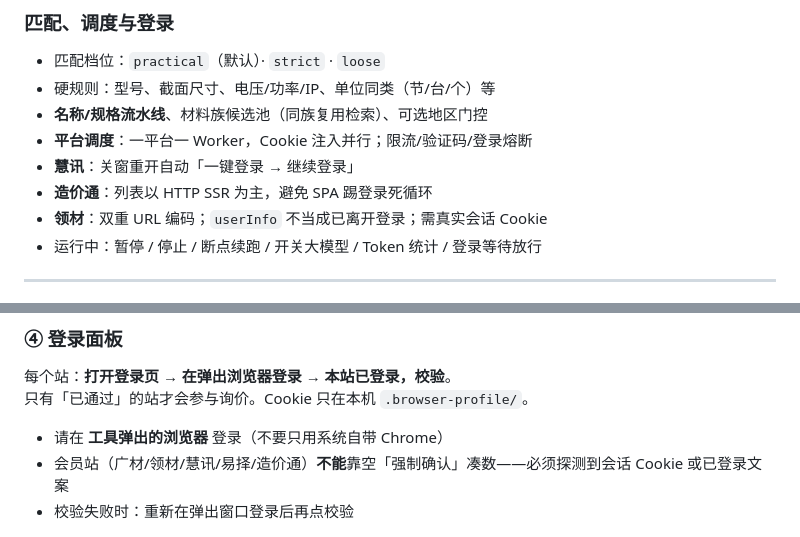
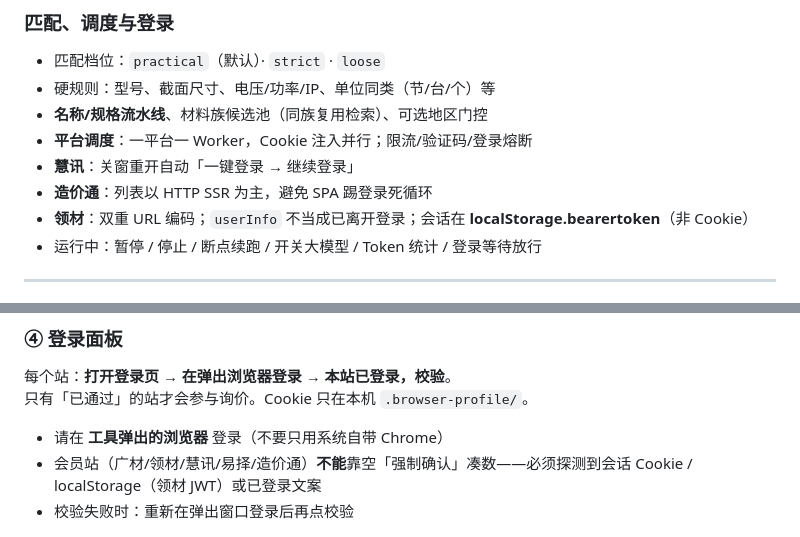
Before and after one commit to AroganY/material-price-audit, a Markdown page: README.md, 2 parts joined by grey strips. Rendered like a GitHub page.

```diff
--- a/README.md
+++ b/README.md
@@ -89,7 +99,7 @@
 - **平台调度**：一平台一 Worker，Cookie 注入并行；限流/验证码/登录熔断
 - **慧讯**：关窗重开自动「一键登录 → 继续登录」
 - **造价通**：列表以 HTTP SSR 为主，避免 SPA 踢登录死循环
-- **领材**：双重 URL 编码；`userInfo` 不当成已离开登录；需真实会话 Cookie
+- **领材**：双重 URL 编码；`userInfo` 不当成已离开登录；会话在 **localStorage.bearertoken**（非 Cookie）
 - 运行中：暂停 / 停止 / 断点续跑 / 开关大模型 / Token 统计 / 登录等待放行
 
 ---
@@ -162,7 +172,7 @@ python -m material_price_audit serve --host 127.0.0.1 --port 8765
 只有「已通过」的站才会参与询价。Cookie 只在本机 `.browser-profile/`。
 
 - 请在 **工具弹出的浏览器** 登录（不要只用系统自带 Chrome）
-- 会员站（广材/领材/慧讯/易择/造价通）**不能**靠空「强制确认」凑数——必须探测到会话 Cookie 或已登录文案
+- 会员站（广材/领材/慧讯/易择/造价通）**不能**靠空「强制确认」凑数——必须探测到会话 Cookie / localStorage（领材 JWT）或已登录文案
 - 校验失败时：重新在弹出窗口登录后再点校验
 
 ![步骤4 登录](docs/images/04-step4-login.png)
```
Also changed, not shown: other parts of README.md (+103 -17 lines).
